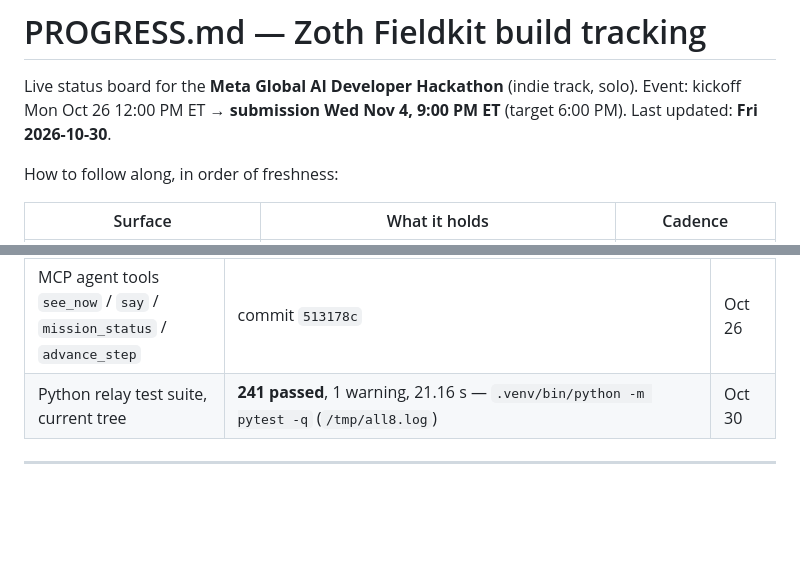
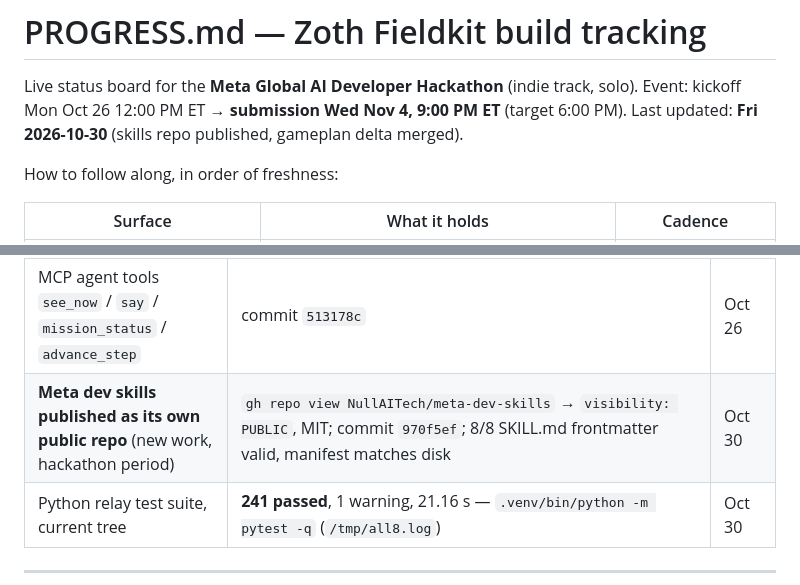
Before and after one commit to NullAITech/nullai-fieldkit, a Markdown page: docs/PROGRESS.md, 2 parts joined by grey strips. Rendered like a GitHub page; blank space fills up the shorter version.

```diff
--- a/docs/PROGRESS.md
+++ b/docs/PROGRESS.md
@@ -2,7 +2,7 @@
 
 Live status board for the **Meta Global AI Developer Hackathon** (indie track, solo).
 Event: kickoff Mon Oct 26 12:00 PM ET → **submission Wed Nov 4, 9:00 PM ET** (target 6:00 PM).
-Last updated: **Fri 2026-10-30**.
+Last updated: **Fri 2026-10-30** (skills repo published, gameplan delta merged).
 
 How to follow along, in order of freshness:
 
@@ -35,6 +35,7 @@ How to follow along, in order of freshness:
 | Sessions API (WS) + Missions API with structured planner and step tracker | commits `13a2336`, `db1706b`; live smoke passed Oct 27 | Oct 27 |
 | Confirm-gated Live Mode + OBS overlay + Muse Image / SAM 3.1 recap path | commit `04b3875`, recap endpoint in `recap.py` | Oct 27 |
 | MCP agent tools `see_now` / `say` / `mission_status` / `advance_step` | commit `513178c` | Oct 26 |
+| **Meta dev skills published as its own public repo** (new work, hackathon period) | `gh repo view NullAITech/meta-dev-skills` → `visibility: PUBLIC`, MIT; commit `970f5ef`; 8/8 SKILL.md frontmatter valid, manifest matches disk | Oct 30 |
 | Python relay test suite, current tree | **241 passed**, 1 warning, 21.16 s — `.venv/bin/python -m pytest -q` (`/tmp/all8.log`) | Oct 30 |
 
 ---
```
Also changed, not shown: README.md (+1 -0 lines).
